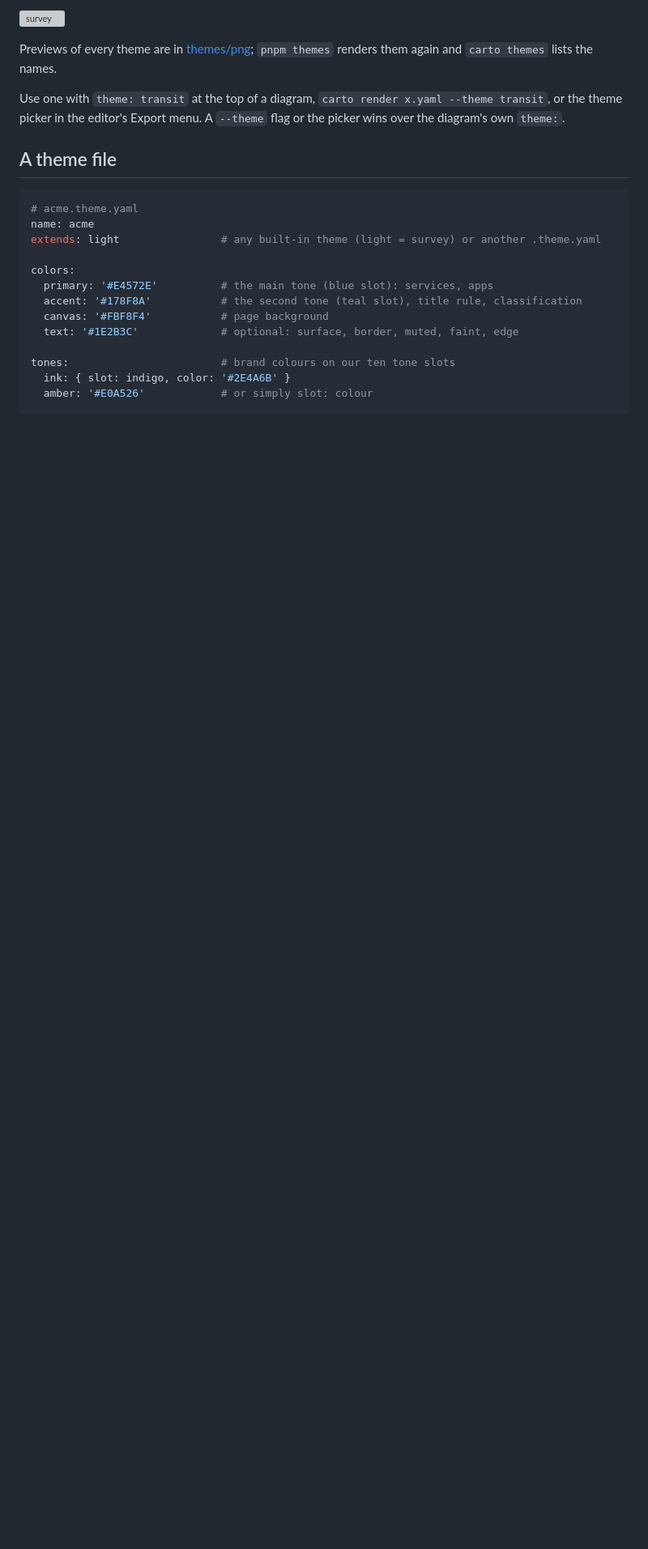
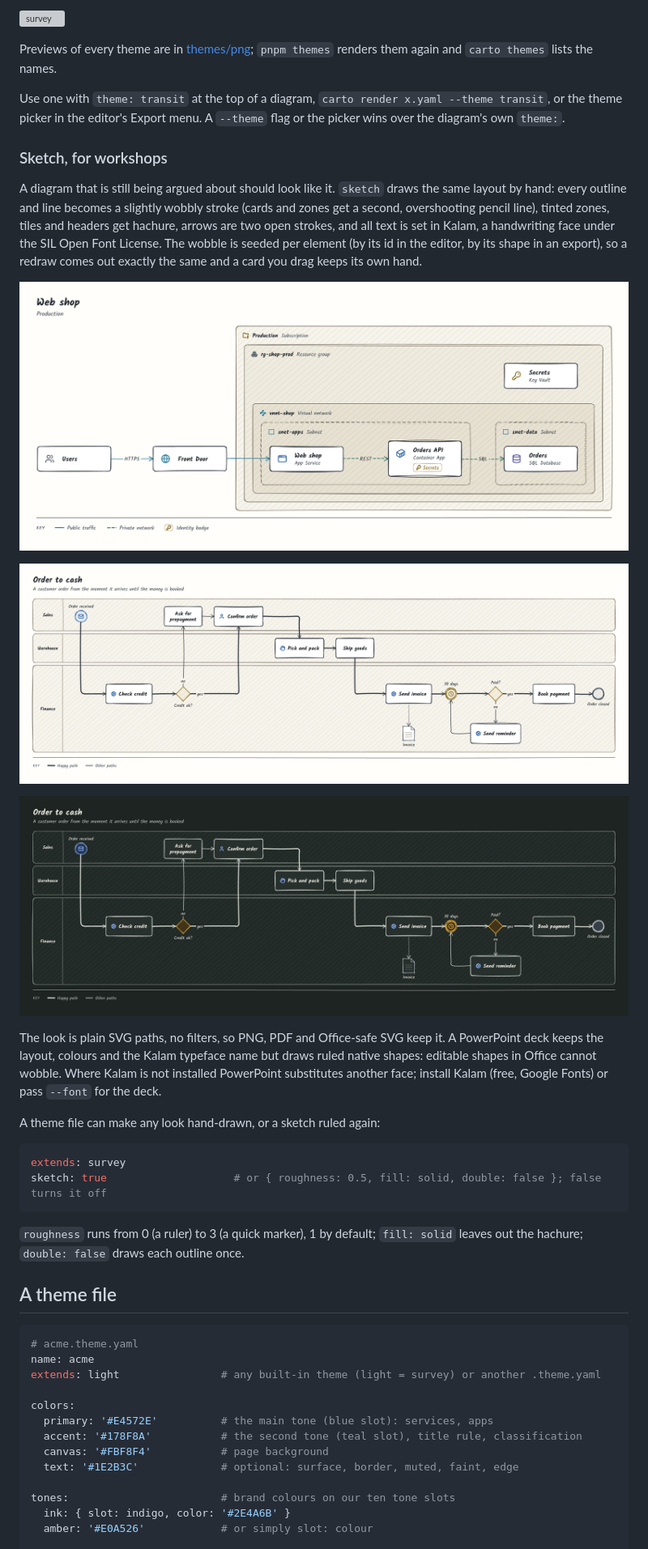
Before and after one commit to misja-pronk/linework, a Markdown page: docs/themes.md, the part around one of its changes. Shown at 81% size. Rendered like a GitHub page; pictures changed too: docs/themes/png/sketch-azure.png (added), docs/themes/png/sketch-dark-process.png (added), docs/themes/png/sketch-process.png (added); blank space fills up the shorter version; grey boxes are pictures that could not be loaded.

Commit message:
Sketch in the theme picker, the gallery and docs/themes.md
Co-Authored-By: Claude Opus 5.5 <noreply@anthropic.com>
Claude-Session: https://claude.ai/code/session_01NyzyPhzV2RHZLQ3eD8NAEL

````diff
--- a/docs/themes.md
+++ b/docs/themes.md
@@ -30,6 +32,35 @@ the names.
 
 Use one with `theme: transit` at the top of a diagram, `carto render x.yaml --theme transit`, or the theme picker in
 the editor's Export menu. A `--theme` flag or the picker wins over the diagram's own `theme:`.
+
+### Sketch, for workshops
+
+A diagram that is still being argued about should look like it. `sketch` draws the same layout by hand: every
+outline and line becomes a slightly wobbly stroke (cards and zones get a second, overshooting pencil line), tinted
+zones, tiles and headers get hachure, arrows are two open strokes, and all text is set in Kalam, a handwriting face
+under the SIL Open Font License. The wobble is seeded per element (by its id in the editor, by its shape in an
+export), so a redraw comes out exactly the same and a card you drag keeps its own hand.
+
+![sketch](themes/png/sketch-azure.png)
+
+![sketch, a process](themes/png/sketch-process.png)
+
+![sketch-dark](themes/png/sketch-dark-process.png)
+
+The look is plain SVG paths, no filters, so PNG, PDF and Office-safe SVG keep it. A PowerPoint deck keeps the
+layout, colours and the Kalam typeface name but draws ruled native shapes: editable shapes in Office cannot wobble.
+Where Kalam is not installed PowerPoint substitutes another face; install Kalam (free, Google Fonts) or pass
+`--font` for the deck.
+
+A theme file can make any look hand-drawn, or a sketch ruled again:
+
+```yaml
+extends: survey
+sketch: true                    # or { roughness: 0.5, fill: solid, double: false }; false turns it off
+```
+
+`roughness` runs from 0 (a ruler) to 3 (a quick marker), 1 by default; `fill: solid` leaves out the hachure;
+`double: false` draws each outline once.
 
 ## A theme file
 
````
Also changed, not shown: other parts of docs/themes.md (+4 -1 lines), docs/themes/png/sketch-dark.png (added), docs/themes/png/sketch-sequence.png (added), 3 other files.
